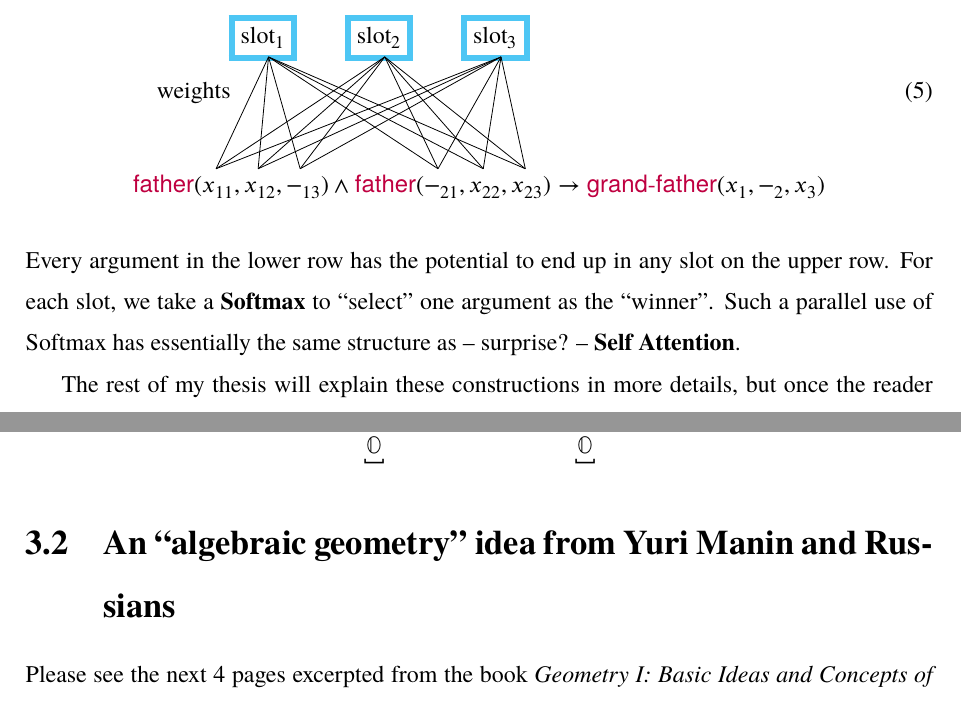
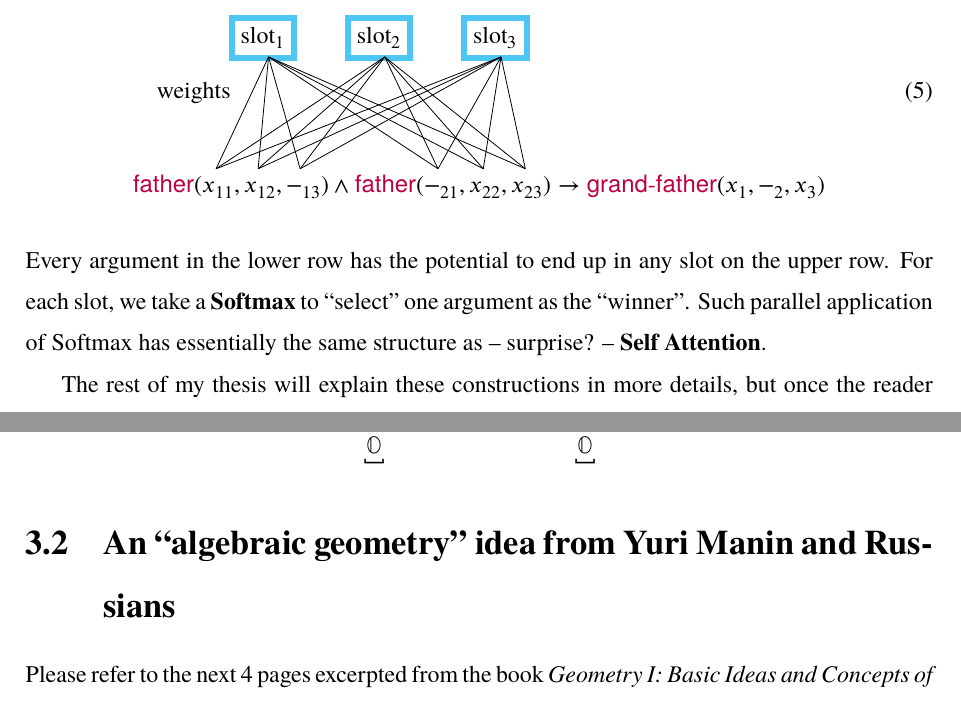
Before and after one commit to Cybernetic1/masters-thesis, a LaTeX thesis (mythesis.tex, which reads chapters/Ch_Background3.tex, chapters/Ch_Introduction.tex): two parts of pages 25 and 32 of 64, joined at a grey line, cut so that both start at the same text. Compiled offline with XeLaTeX; a missing font is replaced by an installed copy or a similar font.

Commit message:
minor, toilet

```diff
--- a/chapters/Ch_Background3.tex
+++ b/chapters/Ch_Background3.tex
@@ -23,7 +23,7 @@ More technically, we have the following duality.  Every Boolean algebra $\mathbb
 
 \section{An ``algebraic geometry'' idea from Yuri Manin and Russians}
 
-Please see the next 4 pages excerpted from the book \textit{Geometry I: Basic Ideas and Concepts of Differential Geometry}, by some Russian authors from 1991 \cite{Alekseevskij1991}.  They attributed the idea to Yuri Manin.
+Please refer to the next 4 pages excerpted from the book \textit{Geometry I: Basic Ideas and Concepts of Differential Geometry}, by some Russian authors from 1991 \cite{Alekseevskij1991}.  They attributed the idea to Yuri Manin.
 
 My understanding is that \textbf{Boolean algebra} and \textbf{Boolean rings} are essentially synonymous.  Both can be regarded as a form of propositional logic.
 
--- a/chapters/Ch_Introduction.tex
+++ b/chapters/Ch_Introduction.tex
@@ -97,6 +97,6 @@ The implementation can be illustrated as follows:
 \draw (pic cs:Slot3) +(20pt,-7pt) -- ($ (pic cs:x23) +(7pt,12pt) $);
 \end{tikzpicture}
 \end{align}
-Every argument in the lower row has the potential to end up in any slot on the upper row.  For each slot, we take a \textbf{Softmax} to ``select'' one argument as the ``winner''.  Such a parallel use of Softmax has essentially the same structure as -- surprise? -- \textbf{Self Attention}.
+Every argument in the lower row has the potential to end up in any slot on the upper row.  For each slot, we take a \textbf{Softmax} to ``select'' one argument as the ``winner''.  Such parallel application of Softmax has essentially the same structure as -- surprise? -- \textbf{Self Attention}.
 
 The rest of my thesis will explain these constructions in more details, but once the reader understands the principles behind them, the tedious details kind of fall into place naturally.
```
